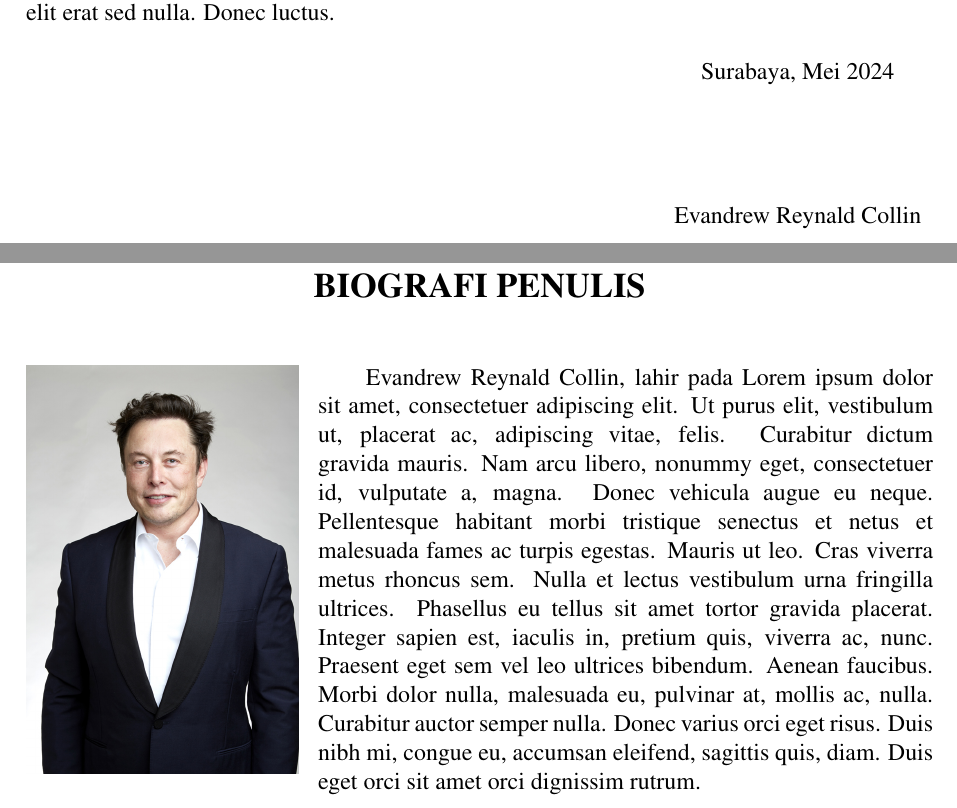
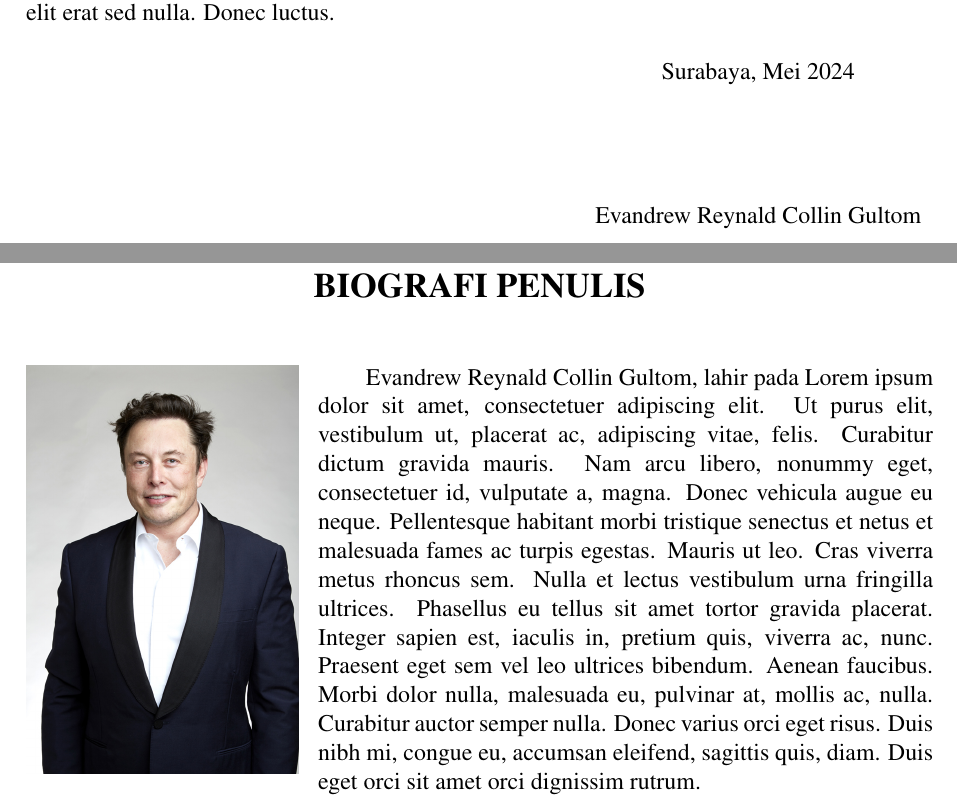
Before and after one commit to evanreynald/Buku-TA, a LaTeX thesis (main.tex, which reads pustaka/variables.tex): two parts of pages 18 and 86 of 87, joined at a grey line, cut so that both start at the same text. Compiled offline with pdfLaTeX.

Commit message:
second commit

```diff
--- a/pustaka/variables.tex
+++ b/pustaka/variables.tex
@@ -1,7 +1,7 @@
 % Atur variabel berikut sesuai namanya
 
 % nama
-\newcommand{\name}{Evandrew Reynald Collin}
+\newcommand{\name}{Evandrew Reynald Collin Gultom}
 \newcommand{\authorname}{Collin, Evandrew Reynald}
 \newcommand{\nickname}{Evandrew}
 \newcommand{\advisor}{Dr. Eko Mulyanto Yuniarno, S.T., M.T.}
```
